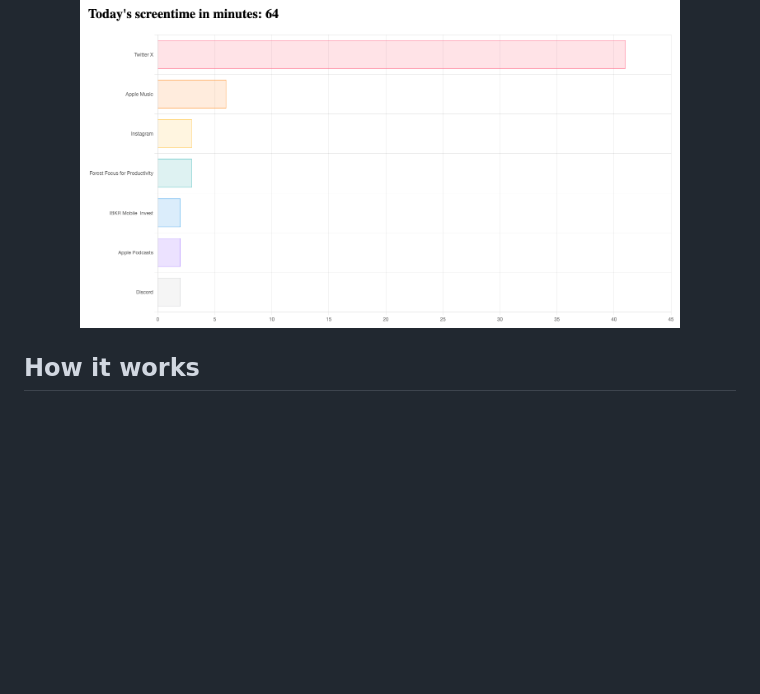
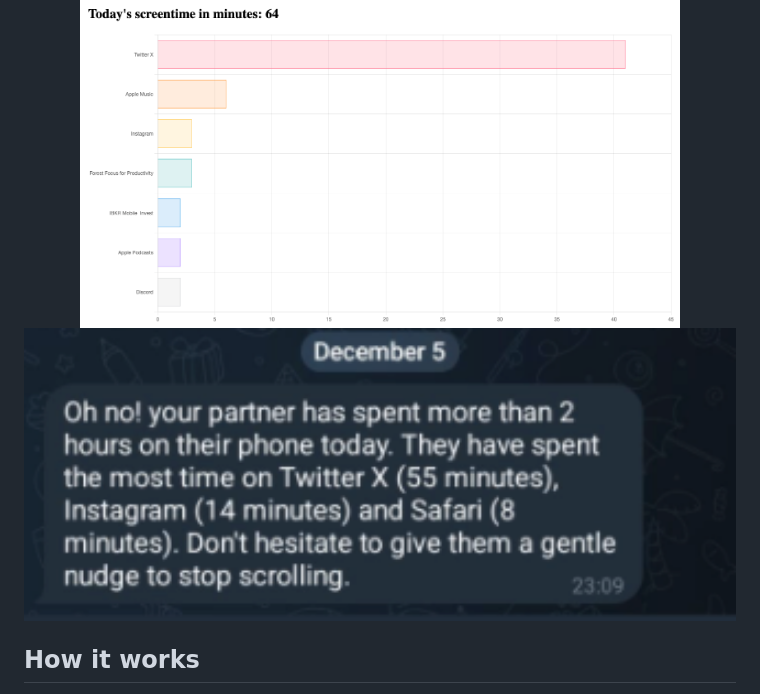
Before and after one commit to katiabestcat/screen-time, a Markdown page: README.md, the part around the change. GitHub-like rendering; blank space fills up the shorter version.

Commit message:
added Telegram screenshot to doc

```diff
--- a/README.md
+++ b/README.md
@@ -13,6 +13,7 @@ Then your partner can hopefully give you some gentle encouragement to stop scrol
 
 <p align="center">
   <img src="assets/Dashboard_example.png" width="600" height="300" alt="dashboard example">
+  <img src="assets/telegram_message.png" width="730" height="300" alt="dashboard example">
 </p>
 
 ## How it works
```
